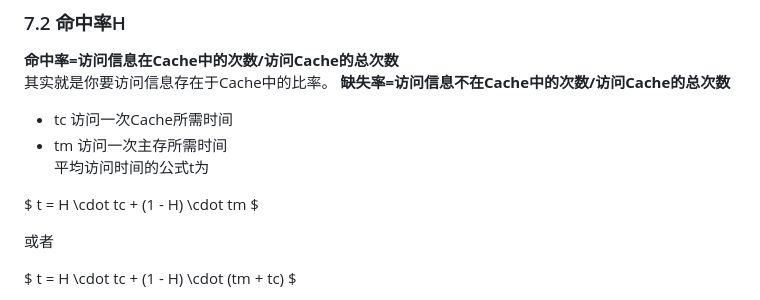
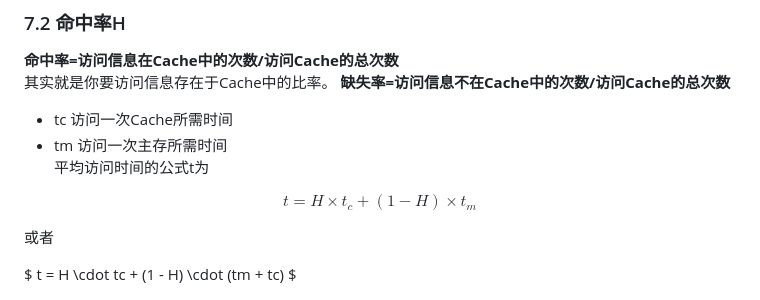
Before and after one commit to alxy18977578363/Code_Brewery, a Markdown page: 计算机组成原理/readme.md, the part around the change. Drawn GitHub-style; folded sections open.

```diff
--- a/计算机组成原理/readme.md
+++ b/计算机组成原理/readme.md
@@ -188,7 +188,7 @@ CPU具有空间局限性和时间局限性，表现为在最近的未来要用
 - tm 访问一次主存所需时间
 平均访问时间的公式t为
 
-$ t = H \cdot tc + (1 - H) \cdot tm $
+$$ t = H \times t_c + (1 - H) \times t_m $$
 
 或者
 
```
